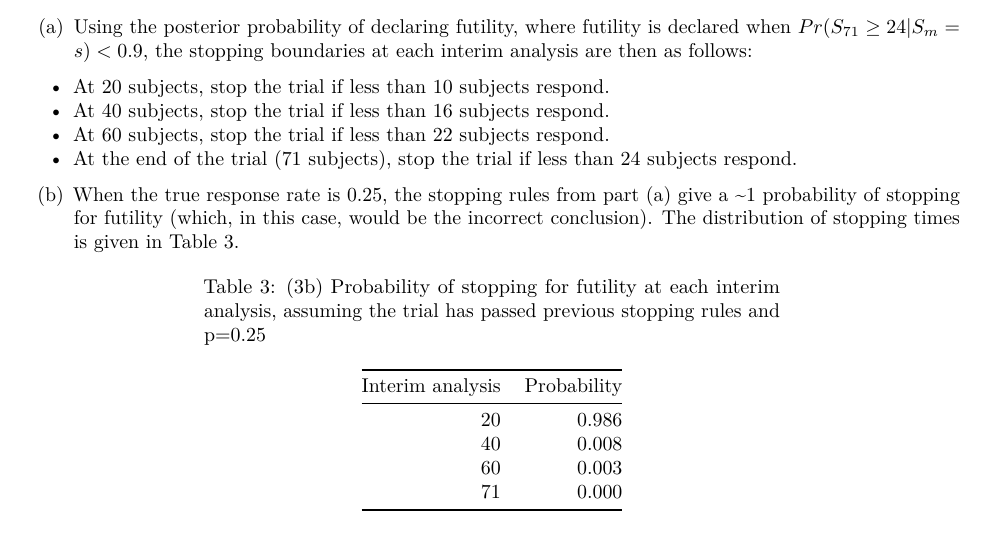
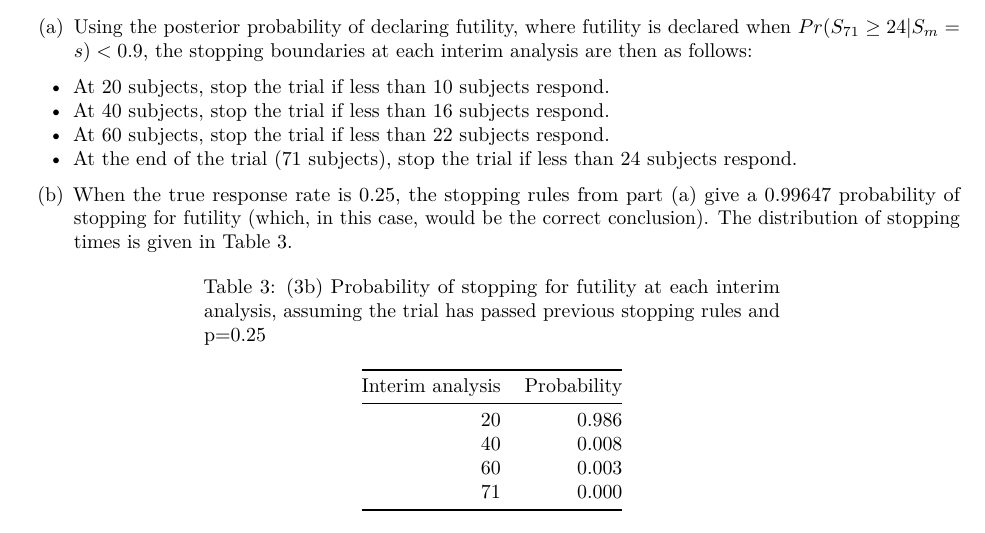
Before and after one commit to alyssamv/P8133_BayesianAnalysis_AdaptiveDesign, an R Markdown document (Assigments/Computing assignment 1.Rmd): part of page 2 of 9, cut so that both start at the same text. Rendered offline with R 4.5, knitr and Pandoc, then LaTeX, with nearby package versions; code that draws random numbers runs with fixed seeds of ours.

Commit message:
fixed typos. final version

````diff
--- a/Assigments/Computing assignment 1.Rmd
+++ b/Assigments/Computing assignment 1.Rmd
@@ -383,7 +383,7 @@ for (i in 1:N) {
 #sum(B$futility) / N
 ```
 
-(b) When the true response rate is 0.25, the stopping rules from part (a) give a ~`r round(sum(B$futility) / N, 2)` probability of stopping for futility (which, in this case, would be the incorrect conclusion). The distribution of stopping times is given in Table 3.
+(b) When the true response rate is 0.25, the stopping rules from part (a) give a `r sum(B$futility) / N` probability of stopping for futility (which, in this case, would be the correct conclusion). The distribution of stopping times is given in Table 3.
 
 ```{r 3b_table}
 # Table of stopping times
````
Also changed, not shown: Assigments/Computing_assignment_1.pdf.
